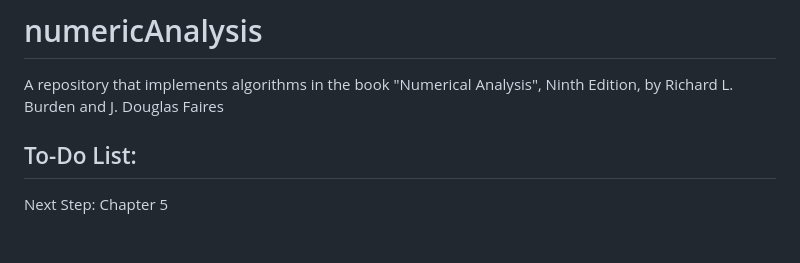
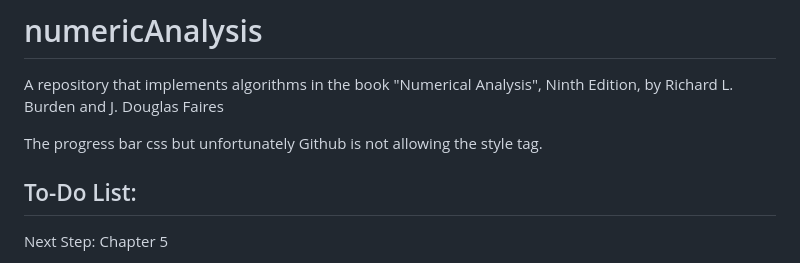
Before and after one commit to Haus226/numericAnalysis, a Markdown page: README.md, the part around the change. Drawn GitHub-style; blank space fills up the shorter version.

```diff
--- a/README.md
+++ b/README.md
@@ -1,5 +1,8 @@
 # numericAnalysis
 A repository that implements algorithms in the book "Numerical Analysis", Ninth Edition, by Richard L. Burden and J. Douglas Faires
+
+
+The progress bar css but unfortunately Github is not allowing the style tag.
 
 <style>
 .progress-wrapper {
```
